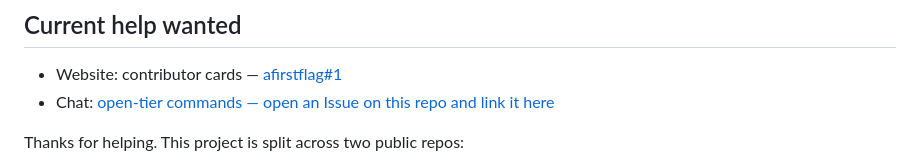
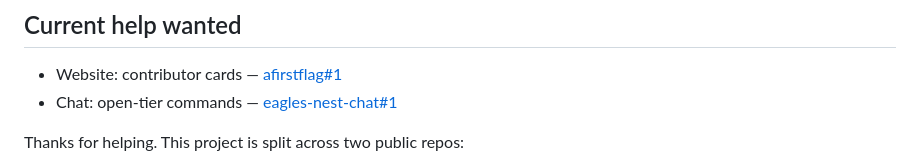
Before and after one commit to Cremea06/eagles-nest-chat, a Markdown page: CONTRIBUTING.md, the part around the change. Rendered like a GitHub page.

Commit message:
Update chat command link in CONTRIBUTING.md

```diff
--- a/CONTRIBUTING.md
+++ b/CONTRIBUTING.md
@@ -3,8 +3,7 @@
 ## Current help wanted
 
 - Website: contributor cards — [afirstflag#1](https://github.com/Cremea06/afirstflag/issues/1)
-- Chat: [open-tier commands — open an Issue on this repo and link it here](https://github.com/Cremea06/eagles-nest-chat/issues/1)
-
+- Chat: open-tier commands — [eagles-nest-chat#1](https://github.com/Cremea06/eagles-nest-chat/issues/1)
 
 Thanks for helping. This project is split across two public repos:
 
```
